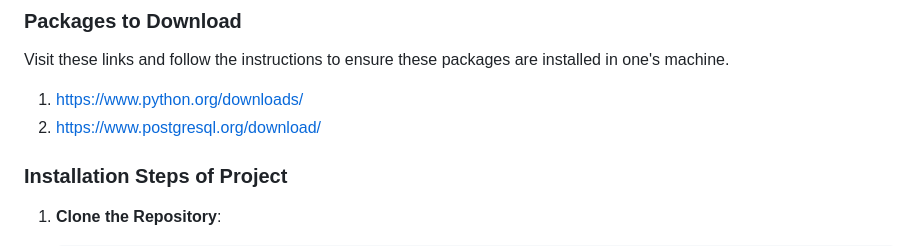
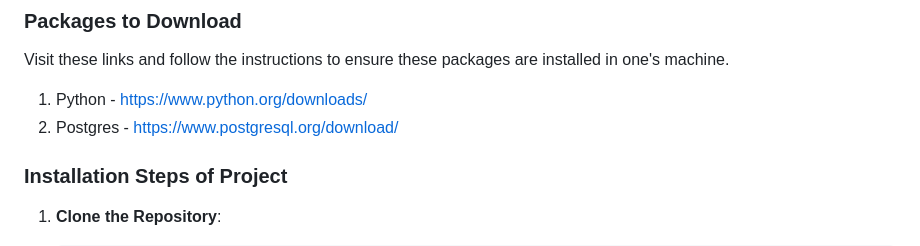
Before and after one commit to Chege-Gitiche/Online-Bus-Booking-System, a Markdown page: README.md, the part around the change. Drawn GitHub-style.

```diff
--- a/README.md
+++ b/README.md
@@ -25,8 +25,8 @@ The system requires the following libraries, packages, and frameworks:
 
 ### Packages to Download
 Visit these links and follow the instructions to ensure these packages are installed in one's machine.
-1. https://www.python.org/downloads/
-2. https://www.postgresql.org/download/
+1. Python - https://www.python.org/downloads/
+2. Postgres - https://www.postgresql.org/download/
 
 ### Installation Steps of Project
 
```
